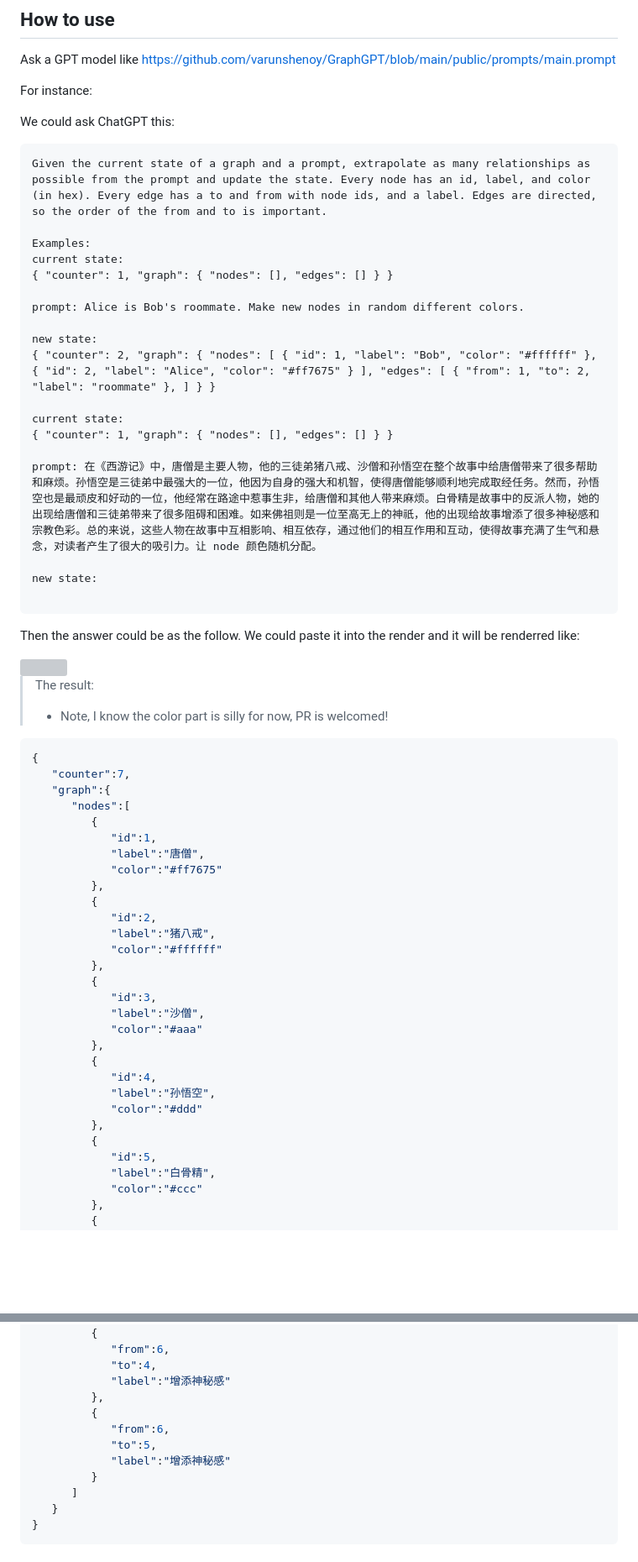
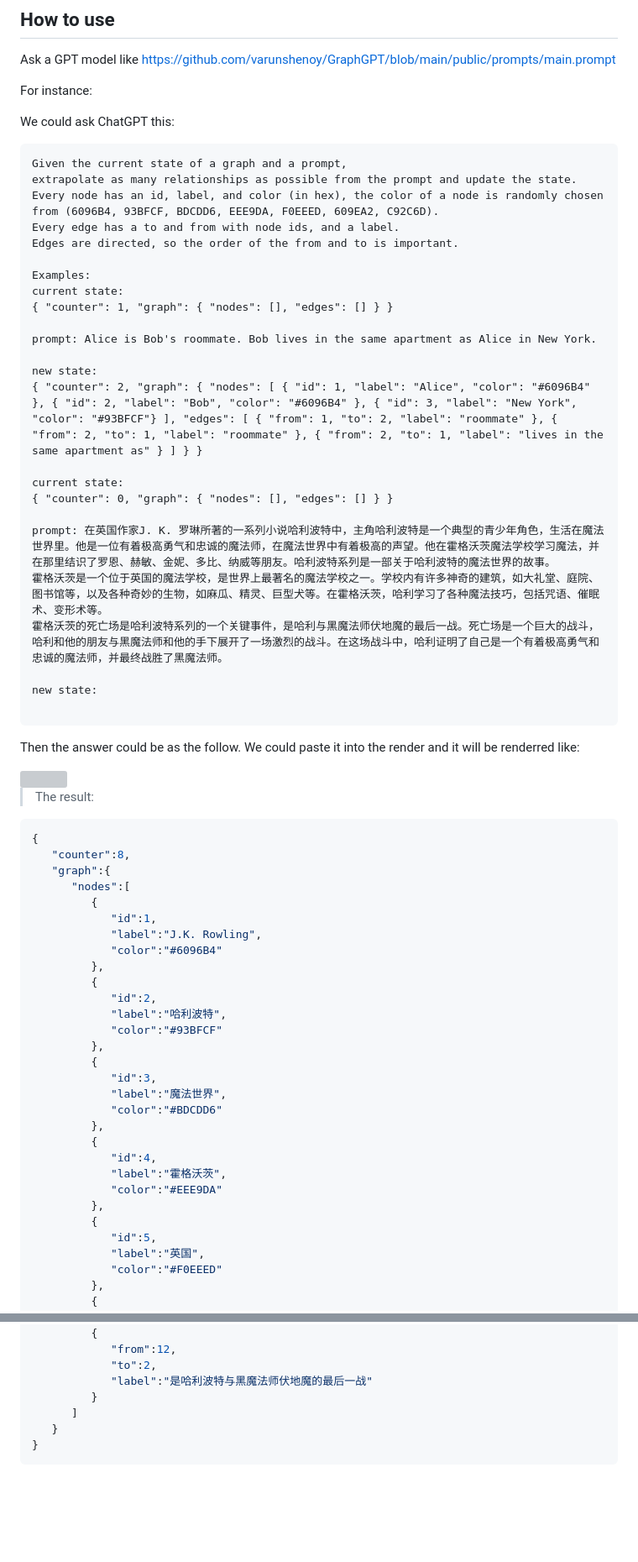
Before and after one commit to wey-gu/simple-graph-render, a Markdown page: README.md, 2 parts joined by grey strips. Shown at 84% size. GitHub-like rendering; blank space fills up the shorter version; grey boxes are pictures that could not be loaded.

````diff
--- a/README.md
+++ b/README.md
@@ -9,21 +9,27 @@ For instance:
 We could ask ChatGPT this:
 
 ```
-Given the current state of a graph and a prompt, extrapolate as many relationships as possible from the prompt and update the state. Every node has an id, label, and color (in hex). Every edge has a to and from with node ids, and a label. Edges are directed, so the order of the from and to is important.
+Given the current state of a graph and a prompt,
+extrapolate as many relationships as possible from the prompt and update the state.
+Every node has an id, label, and color (in hex), the color of a node is randomly chosen from (6096B4, 93BFCF, BDCDD6, EEE9DA, F0EEED, 609EA2, C92C6D).
+Every edge has a to and from with node ids, and a label.
+Edges are directed, so the order of the from and to is important.
 
 Examples:
 current state:
 { "counter": 1, "graph": { "nodes": [], "edges": [] } }
 
-prompt: Alice is Bob's roommate. Make new nodes in random different colors.
+prompt: Alice is Bob's roommate. Bob lives in the same apartment as Alice in New York.
 
 new state:
-{ "counter": 2, "graph": { "nodes": [ { "id": 1, "label": "Bob", "color": "#ffffff" }, { "id": 2, "label": "Alice", "color": "#ff7675" } ], "edges": [ { "from": 1, "to": 2, "label": "roommate" }, ] } }
+{ "counter": 2, "graph": { "nodes": [ { "id": 1, "label": "Alice", "color": "#6096B4" }, { "id": 2, "label": "Bob", "color": "#6096B4" }, { "id": 3, "label": "New York", "color": "#93BFCF"} ], "edges": [ { "from": 1, "to": 2, "label": "roommate" }, { "from": 2, "to": 1, "label": "roommate" }, { "from": 2, "to": 1, "label": "lives in the same apartment as" } ] } }
 
 current state:
-{ "counter": 1, "graph": { "nodes": [], "edges": [] } }
+{ "counter": 0, "graph": { "nodes": [], "edges": [] } }
 
-prompt: 在《西游记》中，唐僧是主要人物，他的三徒弟猪八戒、沙僧和孙悟空在整个故事中给唐僧带来了很多帮助和麻烦。孙悟空是三徒弟中最强大的一位，他因为自身的强大和机智，使得唐僧能够顺利地完成取经任务。然而，孙悟空也是最顽皮和好动的一位，他经常在路途中惹事生非，给唐僧和其他人带来麻烦。白骨精是故事中的反派人物，她的出现给唐僧和三徒弟带来了很多阻碍和困难。如来佛祖则是一位至高无上的神祇，他的出现给故事增添了很多神秘感和宗教色彩。总的来说，这些人物在故事中互相影响、相互依存，通过他们的相互作用和互动，使得故事充满了生气和悬念，对读者产生了很大的吸引力。让 node 颜色随机分配。
+prompt: 在英国作家J. K. 罗琳所著的一系列小说哈利波特中，主角哈利波特是一个典型的青少年角色，生活在魔法世界里。他是一位有着极高勇气和忠诚的魔法师，在魔法世界中有着极高的声望。他在霍格沃茨魔法学校学习魔法，并在那里结识了罗恩、赫敏、金妮、多比、纳威等朋友。哈利波特系列是一部关于哈利波特的魔法世界的故事。
+霍格沃茨是一个位于英国的魔法学校，是世界上最著名的魔法学校之一。学校内有许多神奇的建筑，如大礼堂、庭院、图书馆等，以及各种奇妙的生物，如麻瓜、精灵、巨型犬等。在霍格沃茨，哈利学习了各种魔法技巧，包括咒语、催眠术、变形术等。
+霍格沃茨的死亡场是哈利波特系列的一个关键事件，是哈利与黑魔法师伏地魔的最后一战。死亡场是一个巨大的战斗，哈利和他的朋友与黑魔法师和他的手下展开了一场激烈的战斗。在这场战斗中，哈利证明了自己是一个有着极高勇气和忠诚的魔法师，并最终战胜了黑魔法师。
 
 new state:
 
@@ -35,37 +41,36 @@ Then the answer could be as the follow. We could paste it into the render and it
 
 
 > The result:
-> - Note, I know the color part is silly for now, PR is welcomed!
 
 ```json
 {
-   "counter":7,
+   "counter":8,
    "graph":{
       "nodes":[
          {
             "id":1,
-            "label":"唐僧",
-            "color":"#ff7675"
+            "label":"J.K. Rowling",
+            "color":"#6096B4"
          },
          {
             "id":2,
-            "label":"猪八戒",
-            "color":"#ffffff"
+            "label":"哈利波特",
+            "color":"#93BFCF"
          },
          {
             "id":3,
-            "label":"沙僧",
-            "color":"#aaa"
+            "label":"魔法世界",
+            "color":"#BDCDD6"
          },
          {
             "id":4,
-            "label":"孙悟空",
-            "color":"#ddd"
+            "label":"霍格沃茨",
+            "color":"#EEE9DA"
          },
          {
             "id":5,
-            "label":"白骨精",
-            "color":"#ccc"
+            "label":"英国",
+            "color":"#F0EEED"
          },
          {
             "id":6,
@@ -136,13 +176,8 @@ Then the answer could be as the follow. We could paste it into the render and it
          },
          {
-            "from":6,
-            "to":4,
-            "label":"增添神秘感"
-         },
-         {
-            "from":6,
-            "to":5,
-            "label":"增添神秘感"
+            "from":12,
+            "to":2,
+            "label":"是哈利波特与黑魔法师伏地魔的最后一战"
          }
       ]
    }
````
Also changed, not shown: other parts of README.md (+68 -33 lines).
